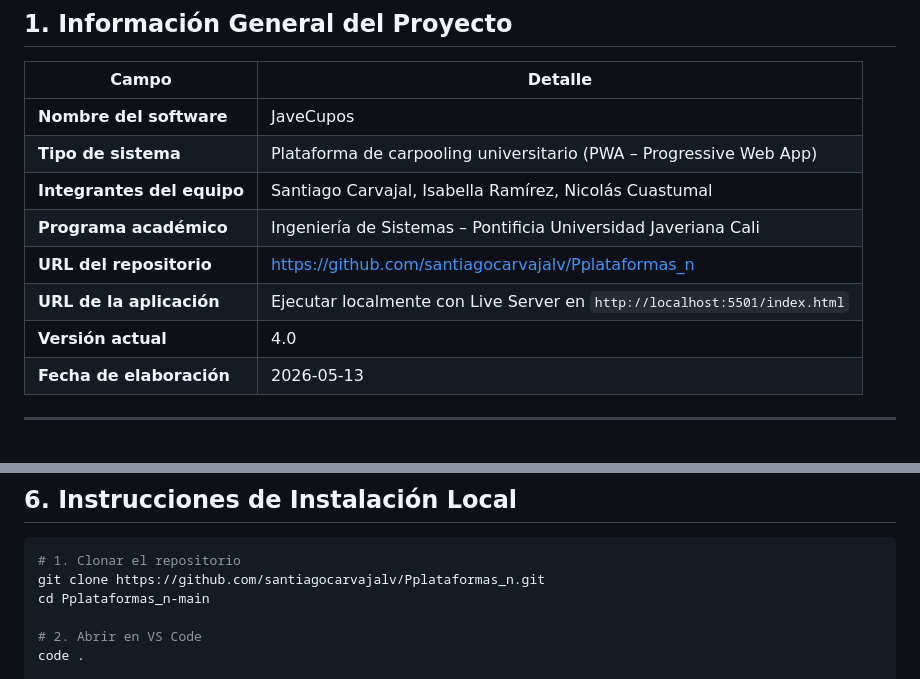
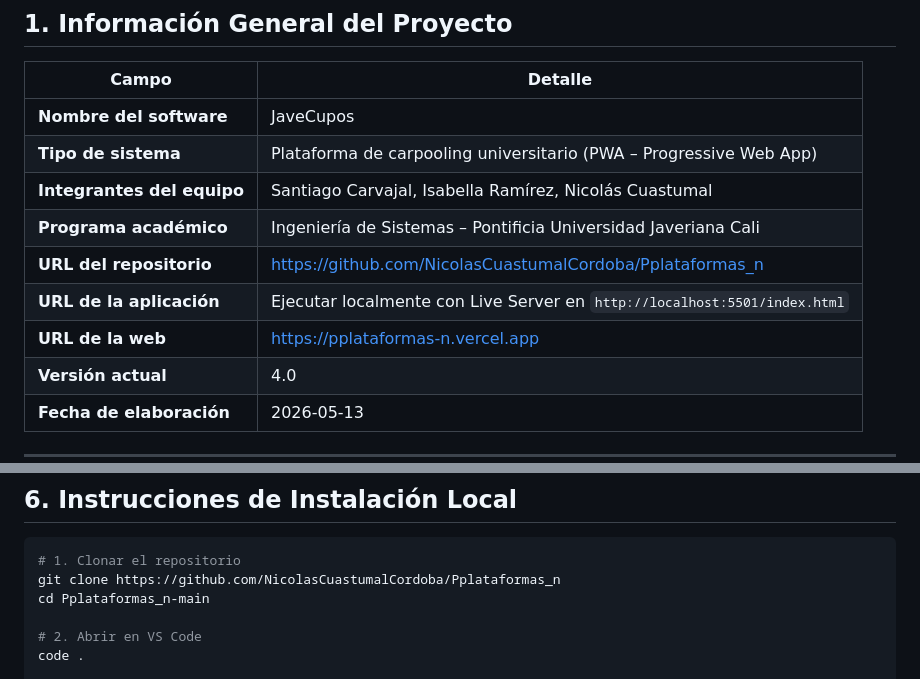
Before and after one commit to NicolasCuastumalCordoba/Pplataformas_n, a Markdown page: docs/01_descripcion_sistema.md, 2 parts joined by grey strips. GitHub-like rendering; blank space fills up the shorter version.

Commit message:
Actualización de la descripcion

````diff
--- a/docs/01_descripcion_sistema.md
+++ b/docs/01_descripcion_sistema.md
@@ -10,8 +10,9 @@
 | **Tipo de sistema** | Plataforma de carpooling universitario (PWA – Progressive Web App) |
 | **Integrantes del equipo** | Santiago Carvajal, Isabella Ramírez, Nicolás Cuastumal |
 | **Programa académico** | Ingeniería de Sistemas – Pontificia Universidad Javeriana Cali |
-| **URL del repositorio** | https://github.com/santiagocarvajalv/Pplataformas_n |
+| **URL del repositorio** | https://github.com/NicolasCuastumalCordoba/Pplataformas_n |
 | **URL de la aplicación** | Ejecutar localmente con Live Server en `http://localhost:5501/index.html` |
+| **URL de la web** | https://pplataformas-n.vercel.app |
 | **Versión actual** | 4.0 |
 | **Fecha de elaboración** | 2026-05-13 |
 
@@ -177,7 +178,7 @@ Pplataformas_n-main/
 
 ```bash
 # 1. Clonar el repositorio
-git clone https://github.com/santiagocarvajalv/Pplataformas_n.git
+git clone https://github.com/NicolasCuastumalCordoba/Pplataformas_n
 cd Pplataformas_n-main
 
 # 2. Abrir en VS Code
````
